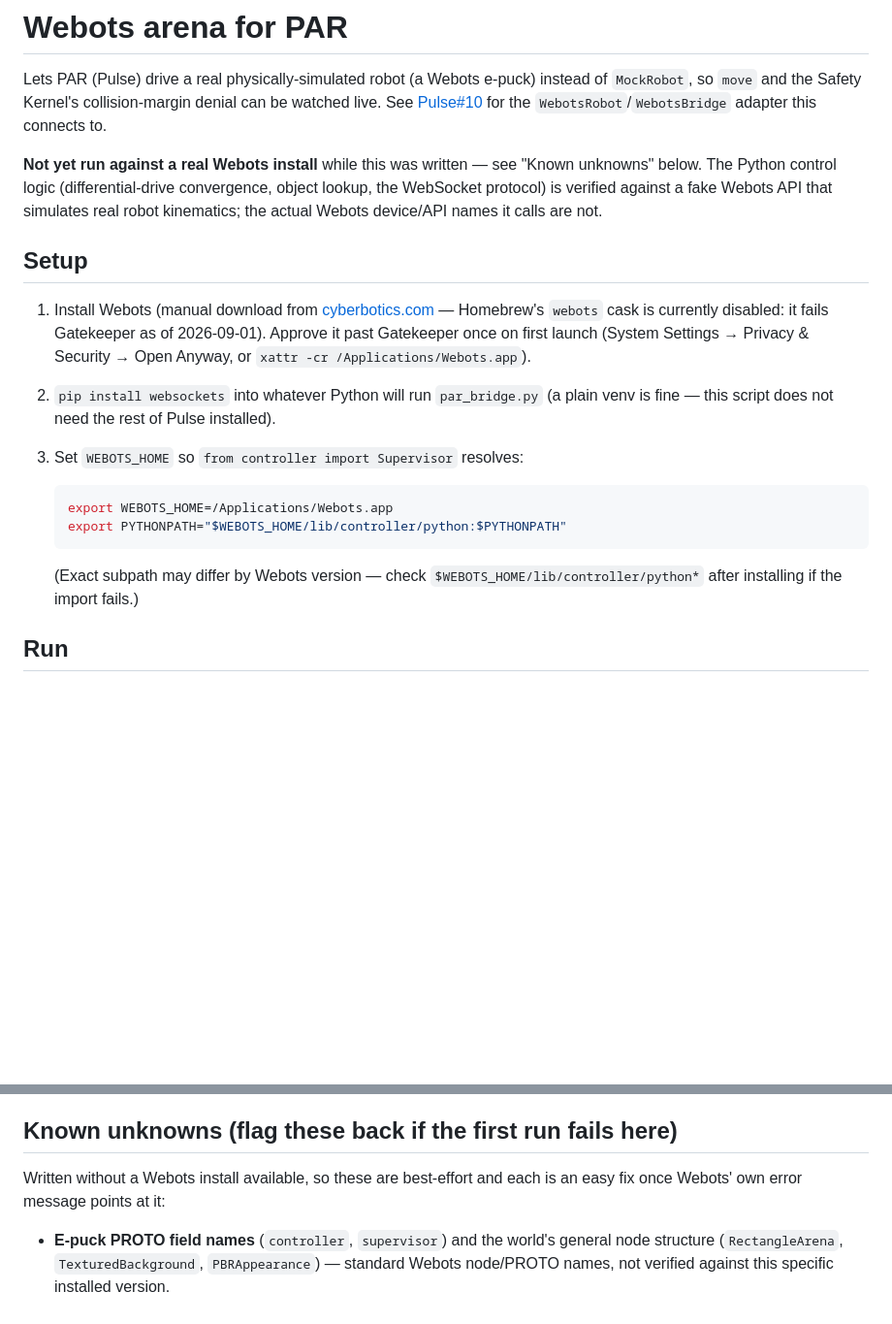
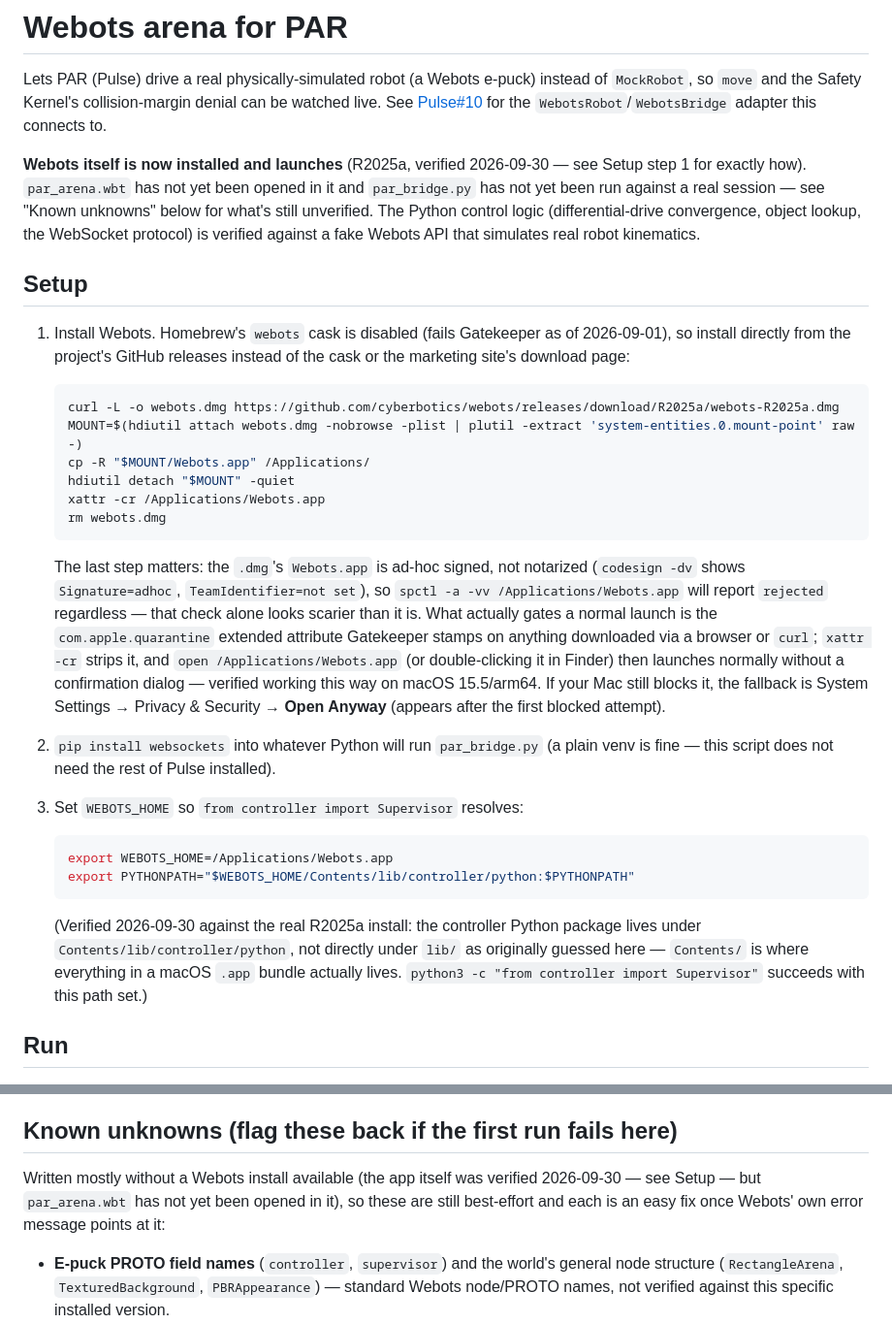
Before and after one commit to Anurag9Dhiman/Reach, a Markdown page: webots/README.md, 2 parts joined by grey strips. Shown at 97% size. Rendered like a GitHub page; blank space fills up the shorter version.

Commit message:
Verify Webots install steps against a real install
Installed R2025a directly from GitHub releases (Homebrew's cask is disabled)
and confirmed: the app launches once the quarantine xattr is cleared, even
though spctl -a reports "rejected" for its ad-hoc signature (that check
alone is a red herring - the quarantine attribute is what actually gates a
normal launch); and the controller Python package lives at
Contents/lib/controller/python, not lib/controller/python as originally
guessed. Updates Setup and Known unknowns with what's now verified vs. still
untested (par_arena.wbt itself hasn't been opened yet).

Co-Authored-By: Claude Sonnet 5 <noreply@anthropic.com>

````diff
--- a/webots/README.md
+++ b/webots/README.md
@@ -5,18 +5,39 @@ instead of `MockRobot`, so `move` and the Safety Kernel's collision-margin
 denial can be watched live. See [Pulse#10](https://github.com/Anurag9Dhiman/Pulse/pull/10)
 for the `WebotsRobot`/`WebotsBridge` adapter this connects to.
 
-**Not yet run against a real Webots install** while this was written — see
-"Known unknowns" below. The Python control logic (differential-drive
-convergence, object lookup, the WebSocket protocol) is verified against a
-fake Webots API that simulates real robot kinematics; the actual Webots
-device/API names it calls are not.
+**Webots itself is now installed and launches** (R2025a, verified 2026-09-30 —
+see Setup step 1 for exactly how). `par_arena.wbt` has not yet been opened in
+it and `par_bridge.py` has not yet been run against a real session — see
+"Known unknowns" below for what's still unverified. The Python control logic
+(differential-drive convergence, object lookup, the WebSocket protocol) is
+verified against a fake Webots API that simulates real robot kinematics.
 
 ## Setup
 
-1. Install Webots (manual download from [cyberbotics.com](https://cyberbotics.com/) —
-   Homebrew's `webots` cask is currently disabled: it fails Gatekeeper as of
-   2026-09-01). Approve it past Gatekeeper once on first launch (System
-   Settings → Privacy & Security → Open Anyway, or `xattr -cr /Applications/Webots.app`).
+1. Install Webots. Homebrew's `webots` cask is disabled (fails Gatekeeper as
+   of 2026-09-01), so install directly from the project's GitHub releases
+   instead of the cask or the marketing site's download page:
+
+   ```bash
+   curl -L -o webots.dmg https://github.com/cyberbotics/webots/releases/download/R2025a/webots-R2025a.dmg
+   MOUNT=$(hdiutil attach webots.dmg -nobrowse -plist | plutil -extract 'system-entities.0.mount-point' raw -)
+   cp -R "$MOUNT/Webots.app" /Applications/
+   hdiutil detach "$MOUNT" -quiet
+   xattr -cr /Applications/Webots.app
+   rm webots.dmg
+   ```
+
+   The last step matters: the `.dmg`'s `Webots.app` is ad-hoc signed, not
+   notarized (`codesign -dv` shows `Signature=adhoc`, `TeamIdentifier=not
+   set`), so `spctl -a -vv /Applications/Webots.app` will report `rejected`
+   regardless — that check alone looks scarier than it is. What actually
+   gates a normal launch is the `com.apple.quarantine` extended attribute
+   Gatekeeper stamps on anything downloaded via a browser or `curl`;
+   `xattr -cr` strips it, and `open /Applications/Webots.app` (or
+   double-clicking it in Finder) then launches normally without a
+   confirmation dialog — verified working this way on macOS 15.5/arm64. If
+   your Mac still blocks it, the fallback is System Settings → Privacy &
+   Security → **Open Anyway** (appears after the first blocked attempt).
 
 2. `pip install websockets` into whatever Python will run `par_bridge.py`
    (a plain venv is fine — this script does not need the rest of Pulse
@@ -26,11 +47,14 @@ device/API names it calls are not.
 
    ```bash
    export WEBOTS_HOME=/Applications/Webots.app
-   export PYTHONPATH="$WEBOTS_HOME/lib/controller/python:$PYTHONPATH"
+   export PYTHONPATH="$WEBOTS_HOME/Contents/lib/controller/python:$PYTHONPATH"
    ```
 
-   (Exact subpath may differ by Webots version — check
-   `$WEBOTS_HOME/lib/controller/python*` after installing if the import fails.)
+   (Verified 2026-09-30 against the real R2025a install: the controller
+   Python package lives under `Contents/lib/controller/python`, not directly
+   under `lib/` as originally guessed here — `Contents/` is where everything
+   in a macOS `.app` bundle actually lives. `python3 -c "from controller
+   import Supervisor"` succeeds with this path set.)
 
 ## Run
 
@@ -92,8 +116,10 @@ first (`cd CollectiveOS && uvicorn src.api:app --port 8000`) with
 
 ## Known unknowns (flag these back if the first run fails here)
 
-Written without a Webots install available, so these are best-effort and
-each is an easy fix once Webots' own error message points at it:
+Written mostly without a Webots install available (the app itself was
+verified 2026-09-30 — see Setup — but `par_arena.wbt` has not yet been
+opened in it), so these are still best-effort and each is an easy fix once
+Webots' own error message points at it:
 
 - **E-puck PROTO field names** (`controller`, `supervisor`) and the world's
   general node structure (`RectangleArena`, `TexturedBackground`,
````
